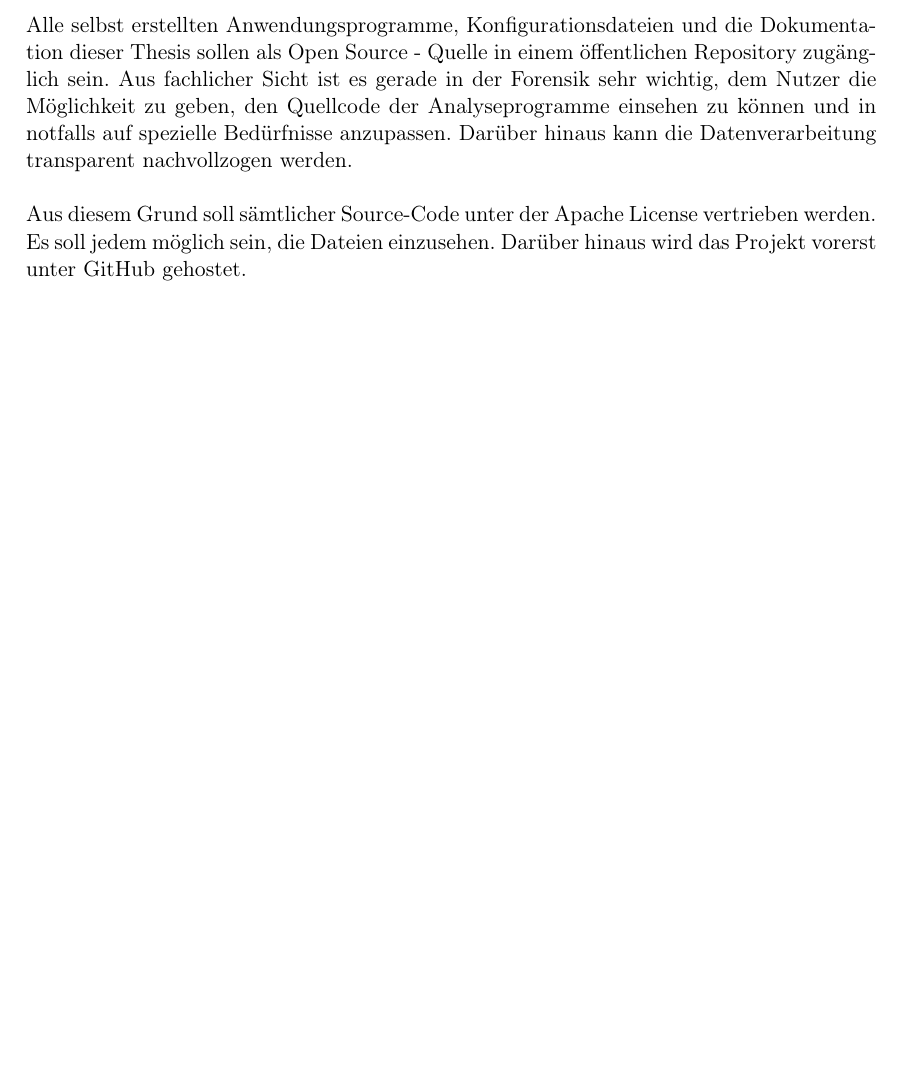
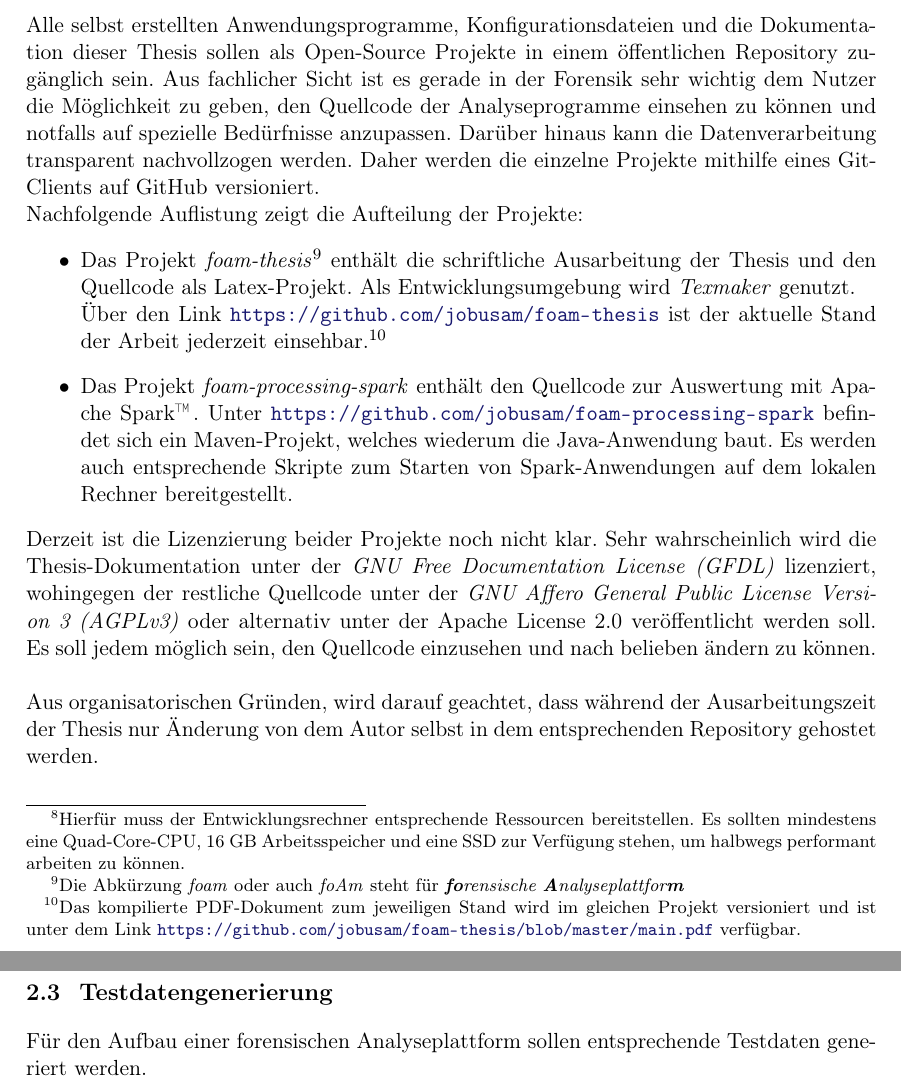
Before and after one commit to jobusam/foam-thesis, a LaTeX thesis (main.tex, which reads vorgehen.tex): part of page 12 of 30 before the commit and two parts of pages 13 and 14 of 32 after it, the two joined at a grey line, cut so that both start at the same text, the shorter picture padded with empty space. Compiled offline with pdfLaTeX.

Commit message:
Write section about development environment

```diff
--- a/vorgehen.tex
+++ b/vorgehen.tex
@@ -50,3 +50,2 @@ Der Aufbau eine Test- und Entwicklungsumgebung ist ein essentieller Bestandteil
 
 \noindent
-Alle selbst erstellten Anwendungsprogramme, Konfigurationsdateien und die Dokumentation dieser Thesis sollen als Open Source - Quelle in einem öffentlichen Repository zugänglich sein. Aus fachlicher Sicht ist es gerade in der Forensik sehr wichtig, dem Nutzer die Möglichkeit zu geben, den Quellcode der Analyseprogramme einsehen zu können und in notfalls auf spezielle Bedürfnisse anzupassen. Darüber hinaus kann die Datenverarbeitung transparent nachvollzogen werden.\\
@@ -53,3 +60,2 @@ Alle selbst erstellten Anwendungsprogramme, Konfigurationsdateien und die Dokume
 
 \noindent
-Aus diesem Grund soll sämtlicher Source-Code unter der Apache License vertrieben werden. Es soll jedem möglich sein, die Dateien einzusehen. Darüber hinaus wird das Projekt vorerst unter GitHub gehostet.
@@ -55,0 +67 @@ Aus diesem Grund soll sämtlicher Source-Code unter der Apache License vertriebe
+Analog zur Spark Standalone Instanz kann auch ein Hadoop Pseudo-Distributed Single Node auf dem lokalen Rechner gestartet werden.\footnote{Hierfür muss der Entwicklungsrechner entsprechende Ressourcen bereitstellen. Es sollten mindestens eine Quad-Core-CPU, 16 GB Arbeitsspeicher und eine SSD zur Verfügung stehen, um halbwegs performant arbeiten zu können.} Mithilfe diese Single-Nodes können spezifische Konfiguration des HDFS oder des Ressourcenmanagers YARN ausprobiert werden.\\
@@ -55,0 +72,20 @@ Aus diesem Grund soll sämtlicher Source-Code unter der Apache License vertriebe
+\noindent
+Alle selbst erstellten Anwendungsprogramme, Konfigurationsdateien und die Dokumentation dieser Thesis sollen als Open-Source Projekte in einem öffentlichen Repository zugänglich sein. Aus fachlicher Sicht ist es gerade in der Forensik sehr wichtig dem Nutzer die Möglichkeit zu geben, den Quellcode der Analyseprogramme einsehen zu können und notfalls auf spezielle Bedürfnisse anzupassen. Darüber hinaus kann die Datenverarbeitung transparent nachvollzogen werden.
+Daher werden die einzelne Projekte mithilfe eines Git-Clients auf GitHub versioniert.\\
+Nachfolgende Auflistung zeigt die Aufteilung der Projekte:
+\begin{itemize}
+\item Das Projekt \textit{foam-thesis}\footnote{Die Abkürzung \textit{foam} oder auch \textit{foAm} steht für \textit{\textbf{fo}rensische \textbf{A}nalyseplattfor\textbf{m}}} enthält die schriftliche Ausarbeitung der Thesis und den Quellcode als Latex-Projekt. Als Entwicklungsumgebung wird \textit{Texmaker} genutzt.\\
+Über den Link \url{https://github.com/jobusam/foam-thesis} ist der aktuelle Stand der Arbeit jederzeit einsehbar.\footnote{Das kompilierte PDF-Dokument zum jeweiligen Stand wird im gleichen Projekt versioniert und ist unter dem Link \url{https://github.com/jobusam/foam-thesis/blob/master/main.pdf} verfügbar.}
+
+\item Das Projekt \textit{foam-processing-spark} enthält den Quellcode zur Auswertung mit Apache Spark\texttrademark\thinspace. Unter \url{https://github.com/jobusam/foam-processing-spark} befindet sich ein Maven-Projekt, welches wiederum die Java-Anwendung baut. Es werden auch entsprechende Skripte zum Starten von Spark-Anwendungen auf dem lokalen Rechner bereitgestellt.
+\end{itemize}
+
+\noindent
+Derzeit ist die Lizenzierung beider Projekte noch nicht klar. Sehr wahrscheinlich wird die Thesis-Dokumentation unter der \textit{GNU Free Documentation License (GFDL)} lizenziert, wohingegen der restliche Quellcode unter der \textit{GNU Affero General Public License Version 3 (AGPLv3)} oder alternativ unter der Apache License 2.0 veröffentlicht werden soll. Es soll jedem möglich sein, den Quellcode einzusehen und nach belieben ändern zu können.\\
+
+\noindent
+Aus organisatorischen Gründen, wird darauf geachtet, dass während der Ausarbeitungszeit der Thesis nur Änderung von dem Autor selbst in dem entsprechenden Repository gehostet werden.\\
+
+\section{Testdatengenerierung}
+\label{testdatacreation}
+Für den Aufbau einer forensischen Analyseplattform sollen entsprechende Testdaten generiert werden. \\
```
Also changed, not shown: main.pdf, resource/development_environment.pdf (added), vorgehen.tex (19 more changed lines).
